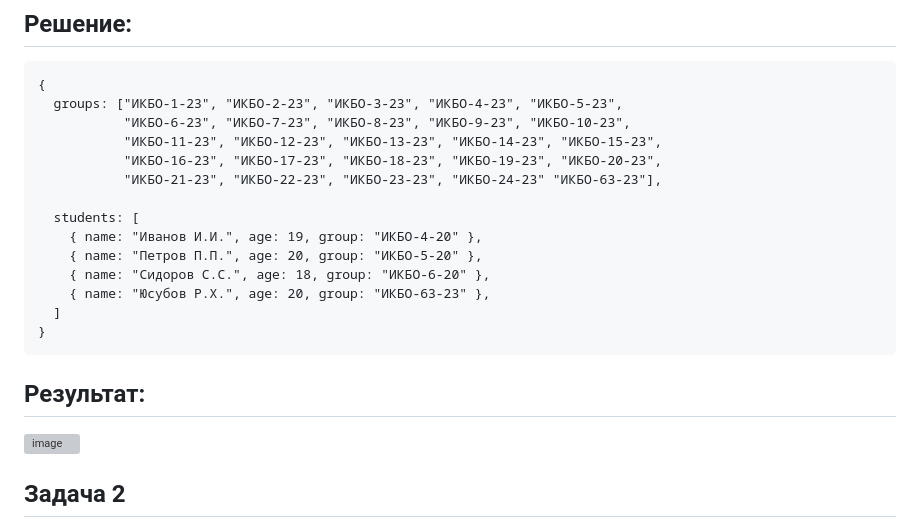
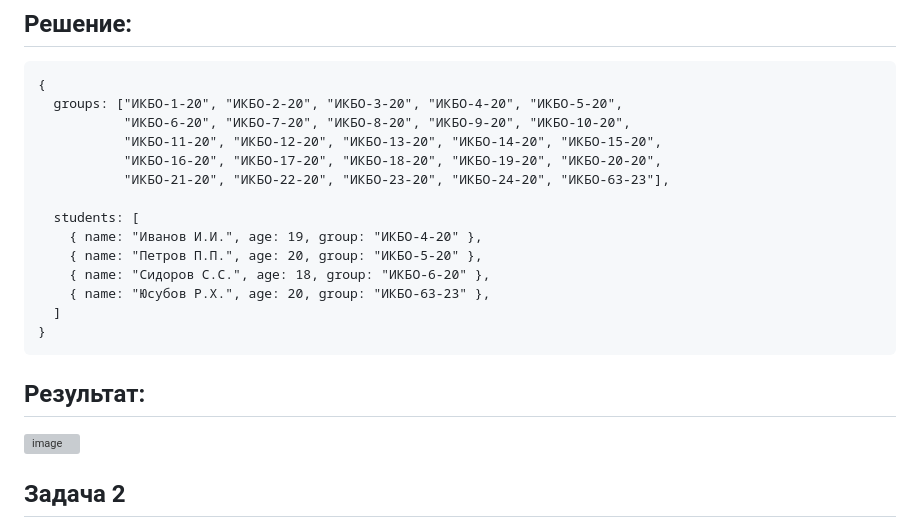
Before and after one commit to rashid-yusubov/configuration-management, a Markdown page: pract3/pract3.md, the part around one of its changes. GitHub-like rendering; grey boxes are pictures that could not be loaded.

````diff
--- a/pract3/pract3.md
+++ b/pract3/pract3.md
@@ -11,11 +11,11 @@
 ## Решение:
 ```
 {
-  groups: ["ИКБО-1-23", "ИКБО-2-23", "ИКБО-3-23", "ИКБО-4-23", "ИКБО-5-23",
-           "ИКБО-6-23", "ИКБО-7-23", "ИКБО-8-23", "ИКБО-9-23", "ИКБО-10-23",
-           "ИКБО-11-23", "ИКБО-12-23", "ИКБО-13-23", "ИКБО-14-23", "ИКБО-15-23",
-           "ИКБО-16-23", "ИКБО-17-23", "ИКБО-18-23", "ИКБО-19-23", "ИКБО-20-23",
-           "ИКБО-21-23", "ИКБО-22-23", "ИКБО-23-23", "ИКБО-24-23" "ИКБО-63-23"],
+  groups: ["ИКБО-1-20", "ИКБО-2-20", "ИКБО-3-20", "ИКБО-4-20", "ИКБО-5-20",
+           "ИКБО-6-20", "ИКБО-7-20", "ИКБО-8-20", "ИКБО-9-20", "ИКБО-10-20",
+           "ИКБО-11-20", "ИКБО-12-20", "ИКБО-13-20", "ИКБО-14-20", "ИКБО-15-20",
+           "ИКБО-16-20", "ИКБО-17-20", "ИКБО-18-20", "ИКБО-19-20", "ИКБО-20-20",
+           "ИКБО-21-20", "ИКБО-22-20", "ИКБО-23-20", "ИКБО-24-20", "ИКБО-63-23"],
 
   students: [
     { name: "Иванов И.И.", age: 19, group: "ИКБО-4-20" },
````
Also changed, not shown: other parts of pract3/pract3.md (+1 -1 lines).
